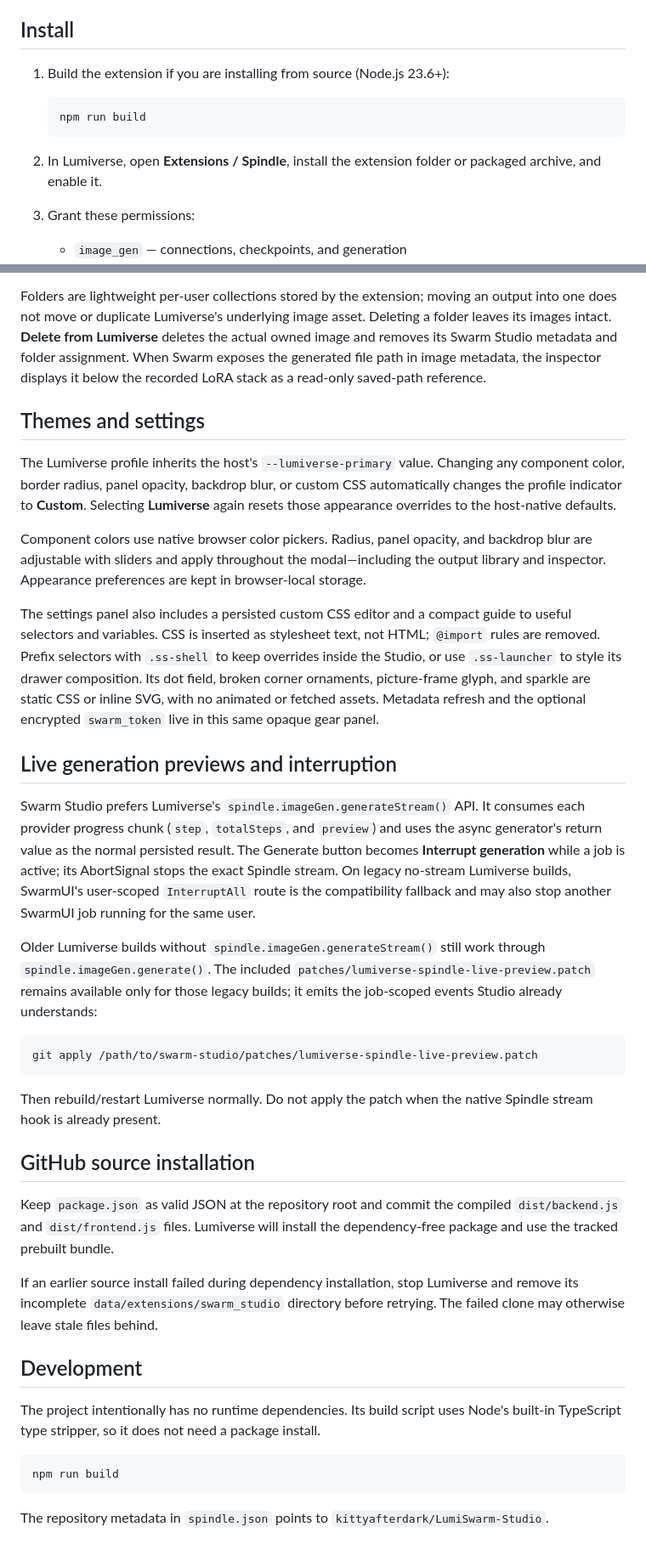
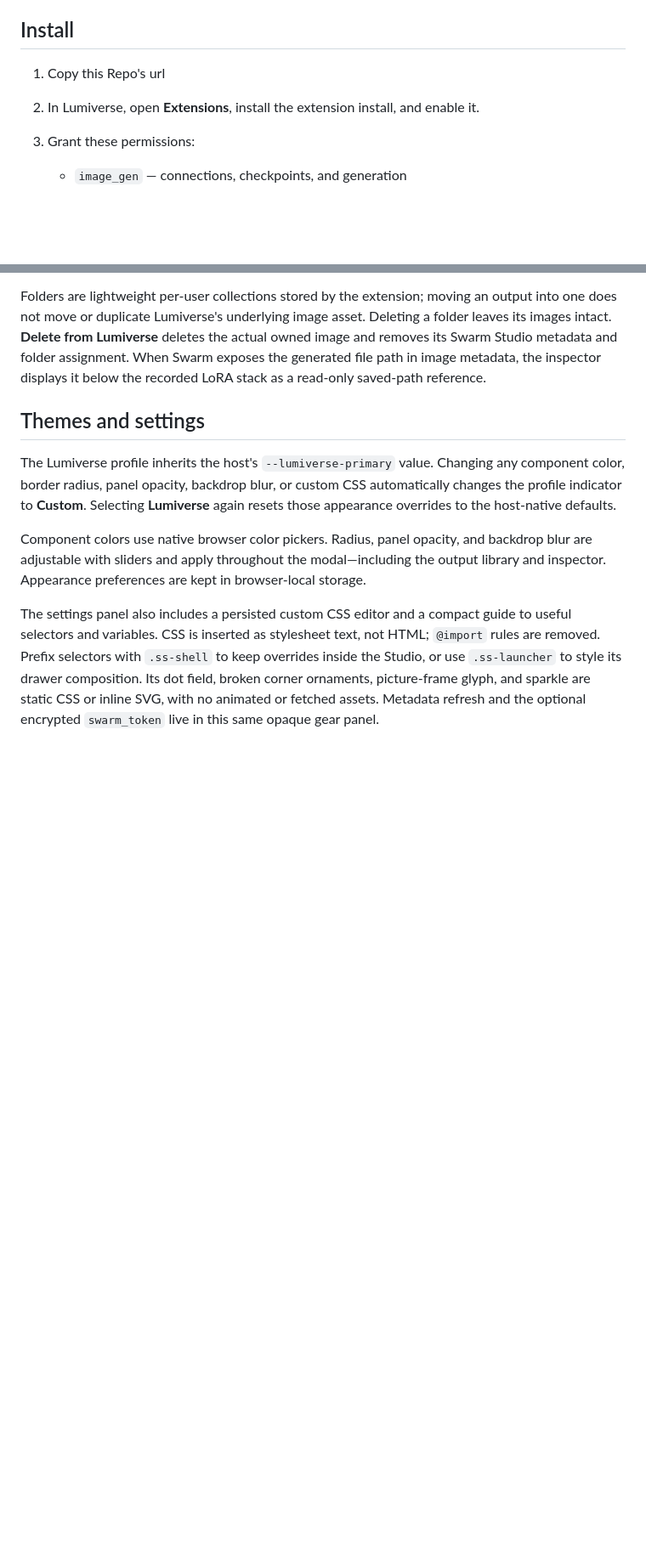
Before and after one commit to kittyafterdark/LumiSwarm-Studio, a Markdown page: README.md, 2 parts joined by grey strips. Shown at 85% size. Drawn GitHub-style; blank space fills up the shorter version.

````diff
--- a/README.md
+++ b/README.md
@@ -29,13 +29,9 @@ Generation itself goes through `spindle.imageGen.generate()`. That means it cont
 
 ## Install
 
-1. Build the extension if you are installing from source (Node.js 23.6+):
+1. Copy this Repo's url
 
-   ```sh
-   npm run build
-   ```
-
-2. In Lumiverse, open **Extensions / Spindle**, install the extension folder or packaged archive, and enable it.
+2. In Lumiverse, open **Extensions**, install the extension install, and enable it.
 3. Grant these permissions:
 
    - `image_gen` — connections, checkpoints, and generation
@@ -155,47 +148,3 @@ composition. Its dot field, broken corner ornaments, picture-frame glyph, and
 sparkle are static CSS or inline SVG, with no animated or fetched assets.
 Metadata refresh and the optional encrypted `swarm_token` live in this same
 opaque gear panel.
-
-## Live generation previews and interruption
-
-Swarm Studio prefers Lumiverse's `spindle.imageGen.generateStream()` API. It
-consumes each provider progress chunk (`step`, `totalSteps`, and `preview`) and
-uses the async generator's return value as the normal persisted result. The
-Generate button becomes **Interrupt generation** while a job is active; its
-AbortSignal stops the exact Spindle stream. On legacy no-stream Lumiverse
-builds, SwarmUI's user-scoped `InterruptAll` route is the compatibility
-fallback and may also stop another SwarmUI job running for the same user.
-
-Older Lumiverse builds without `spindle.imageGen.generateStream()` still work
-through `spindle.imageGen.generate()`. The included
-`patches/lumiverse-spindle-live-preview.patch` remains available only for those
-legacy builds; it emits the job-scoped events Studio already understands:
-
-```sh
-git apply /path/to/swarm-studio/patches/lumiverse-spindle-live-preview.patch
-```
-
-Then rebuild/restart Lumiverse normally. Do not apply the patch when the native
-Spindle stream hook is already present.
-
-## GitHub source installation
-
-Keep `package.json` as valid JSON at the repository root and commit the compiled
-`dist/backend.js` and `dist/frontend.js` files. Lumiverse will install the
-dependency-free package and use the tracked prebuilt bundle.
-
-If an earlier source install failed during dependency installation, stop
-Lumiverse and remove its incomplete `data/extensions/swarm_studio` directory
-before retrying. The failed clone may otherwise leave stale files behind.
-
-## Development
-
-The project intentionally has no runtime dependencies. Its build script uses
-Node's built-in TypeScript type stripper, so it does not need a package install.
-
-```sh
-npm run build
-```
-
-The repository metadata in `spindle.json` points to
-`kittyafterdark/LumiSwarm-Studio`.
````
Also changed, not shown: other parts of README.md (+0 -3 lines).
